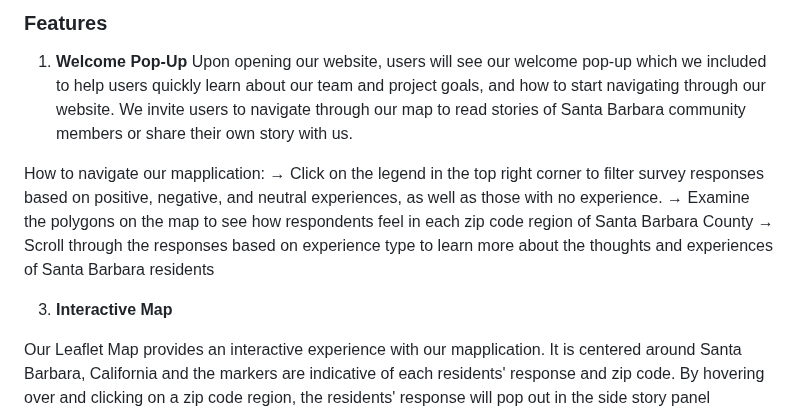
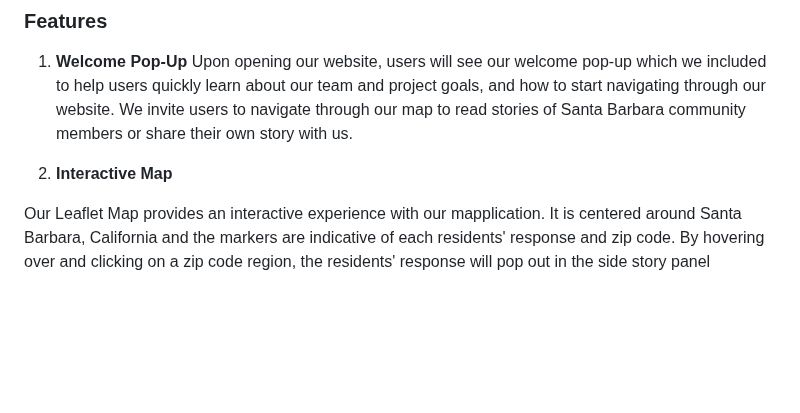
Before and after one commit to danigold1020/asianam-191a-oceanpollution, a Markdown page: README.md, the part around the change. Drawn GitHub-style; blank space fills up the shorter version.

```diff
--- a/README.md
+++ b/README.md
@@ -40,12 +40,7 @@ By highlighting the stories of the Santa Barbara community, our mapplication ser
 1. **Welcome Pop-Up**
 Upon opening our website, users will see our welcome pop-up which we included to help users quickly learn about our team and project goals, and how to start navigating through our website. We invite users to navigate through our map to read stories of Santa Barbara community members or share their own story with us.
 
-How to navigate our mapplication:
-→ Click on the legend in the top right corner to filter survey responses based on positive, negative, and neutral experiences, as well as those with no experience.
-→ Examine the polygons on the map to see how respondents feel in each zip code region of Santa Barbara County
-→ Scroll through the responses based on experience type to learn more about the thoughts and experiences of Santa Barbara residents
-
-3. **Interactive Map**
+2. **Interactive Map**
 
 Our Leaflet Map provides an interactive experience with our mapplication. It is centered around Santa Barbara, California and the markers are indicative of each residents' response and zip code. By hovering over and clicking on a zip code region, the residents' response will pop out in the side story panel displaying the respondent's experiences and challenges with civic engagement. The story panel categorizes the responses based on whether the respondent has a positive, negative, or neutral experience, or no experience.
 
```
